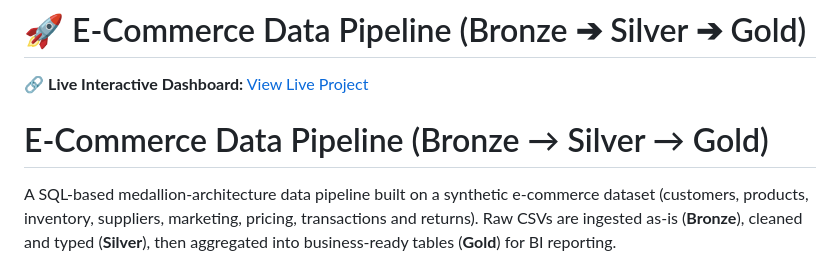
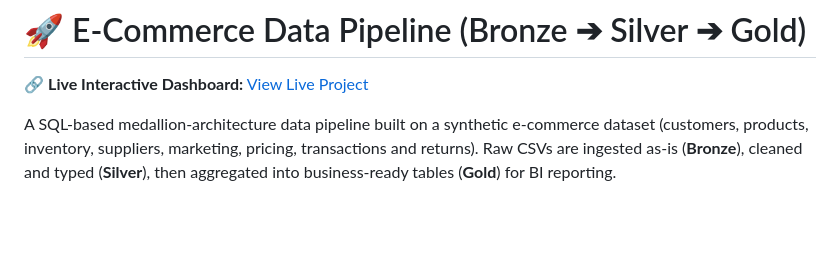
Before and after one commit to Hamed7848/E-commerce-supply-chain, a Markdown page: README.md, the part around the change. Rendered like a GitHub page; blank space fills up the shorter version.

```diff
--- a/README.md
+++ b/README.md
@@ -1,7 +1,6 @@
 # 🚀 E-Commerce Data Pipeline (Bronze ➔ Silver ➔ Gold)
 
 🔗 **Live Interactive Dashboard:** [View Live Project](https://hamed7848.github.io/E-commerce-supply-chain/)
-# E-Commerce Data Pipeline (Bronze → Silver → Gold)
 
 A SQL-based medallion-architecture data pipeline built on a synthetic
 e-commerce dataset (customers, products, inventory, suppliers, marketing,
```
